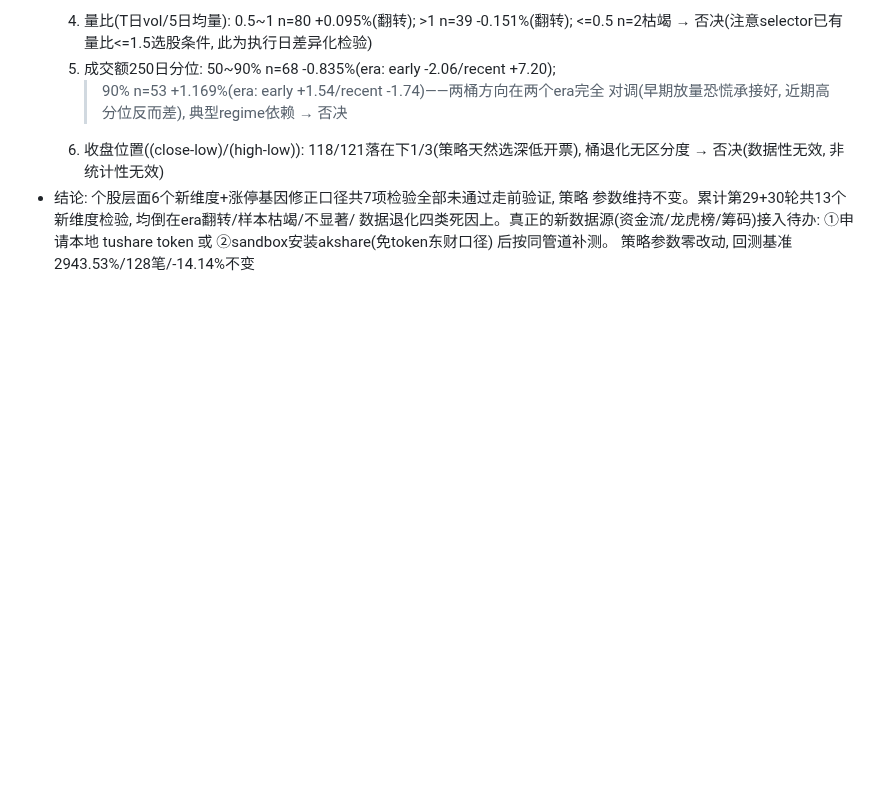
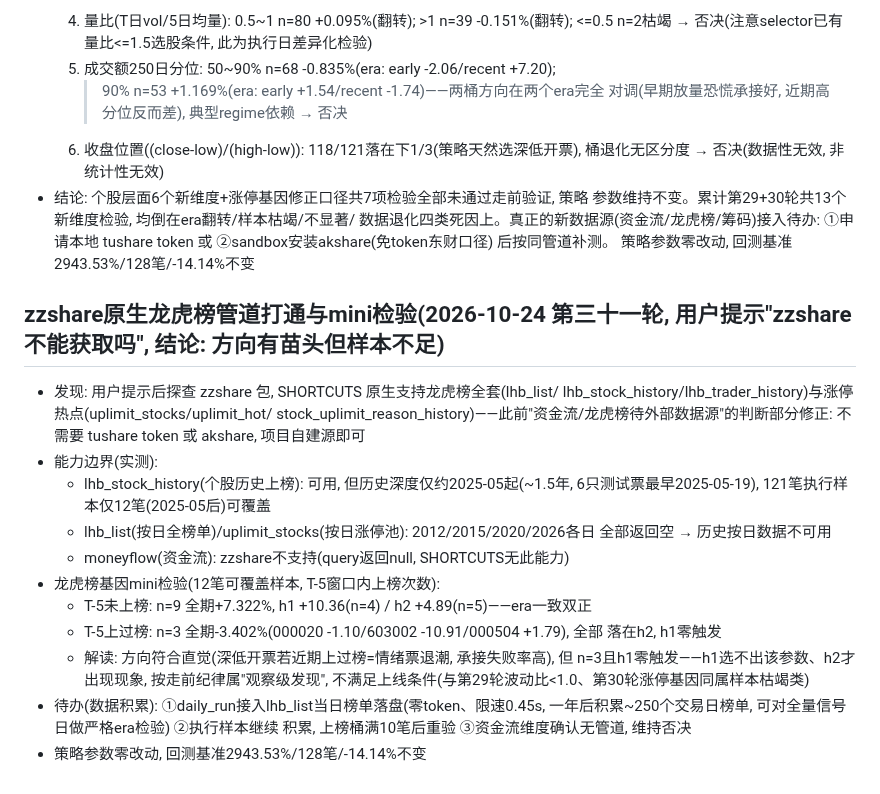
Before and after one commit to 13415837267/nextday-stock-pool, a Markdown page: CHANGELOG.md, the part around the change. GitHub-like rendering; blank space fills up the shorter version.

Commit message:
第三十一轮: zzshare原生龙虎榜管道打通与mini检验(12笔), 方向有苗头但样本不足, 参数维持

```diff
--- a/CHANGELOG.md
+++ b/CHANGELOG.md
@@ -736,3 +736,26 @@
   数据退化四类死因上。真正的新数据源(资金流/龙虎榜/筹码)接入待办: ①申请本地
   tushare token 或 ②sandbox安装akshare(免token东财口径) 后按同管道补测。
   策略参数零改动, 回测基准2943.53%/128笔/-14.14%不变
+
+## zzshare原生龙虎榜管道打通与mini检验(2026-10-24 第三十一轮, 用户提示"zzshare不能获取吗", 结论: 方向有苗头但样本不足)
+- 发现: 用户提示后探查 zzshare 包, SHORTCUTS 原生支持龙虎榜全套(lhb_list/
+  lhb_stock_history/lhb_trader_history)与涨停热点(uplimit_stocks/uplimit_hot/
+  stock_uplimit_reason_history)——此前"资金流/龙虎榜待外部数据源"的判断部分修正:
+  不需要 tushare token 或 akshare, 项目自建源即可
+- 能力边界(实测):
+  * lhb_stock_history(个股历史上榜): 可用, 但历史深度仅约2025-05起(~1.5年,
+    6只测试票最早2025-05-19), 121笔执行样本仅12笔(2025-05后)可覆盖
+  * lhb_list(按日全榜单)/uplimit_stocks(按日涨停池): 2012/2015/2020/2026各日
+    全部返回空 → 历史按日数据不可用
+  * moneyflow(资金流): zzshare不支持(query返回null, SHORTCUTS无此能力)
+- 龙虎榜基因mini检验(12笔可覆盖样本, T-5窗口内上榜次数):
+  * T-5未上榜: n=9 全期+7.322%, h1 +10.36(n=4) / h2 +4.89(n=5)——era一致双正
+  * T-5上过榜: n=3 全期-3.402%(000020 -1.10/603002 -10.91/000504 +1.79), 全部
+    落在h2, h1零触发
+  * 解读: 方向符合直觉(深低开票若近期上过榜=情绪票退潮, 承接失败率高), 但
+    n=3且h1零触发——h1选不出该参数、h2才出现现象, 按走前纪律属"观察级发现",
+    不满足上线条件(与第29轮波动比<1.0、第30轮涨停基因同属样本枯竭类)
+- 待办(数据积累): ①daily_run接入lhb_list当日榜单落盘(零token、限速0.45s,
+  一年后积累~250个交易日榜单, 可对全量信号日做严格era检验) ②执行样本继续
+  积累, 上榜桶满10笔后重验 ③资金流维度确认无管道, 维持否决
+- 策略参数零改动, 回测基准2943.53%/128笔/-14.14%不变
```
